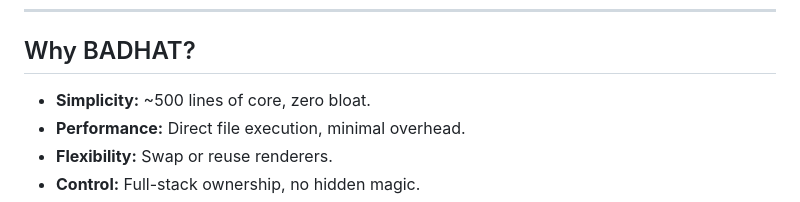
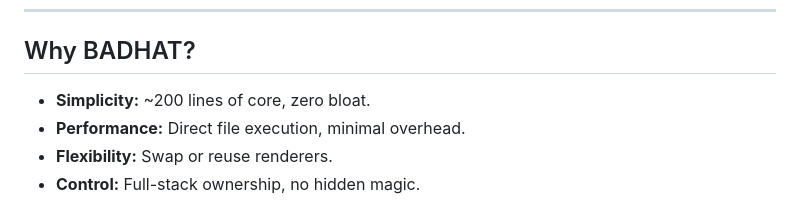
Before and after one commit to lareponse/badhat, a Markdown page: README.md, the part around the change. Rendered like a GitHub page.

Commit message:
docs: update README to reflect reduced core lines of code for BADHAT

```diff
--- a/README.md
+++ b/README.md
@@ -163,7 +163,7 @@ return function($args) {
 
 ## Why BADHAT?
 
-* **Simplicity:** \~500 lines of core, zero bloat.
+* **Simplicity:** \~200 lines of core, zero bloat.
 * **Performance:** Direct file execution, minimal overhead.
 * **Flexibility:** Swap or reuse renderers.
 * **Control:** Full-stack ownership, no hidden magic.
```
